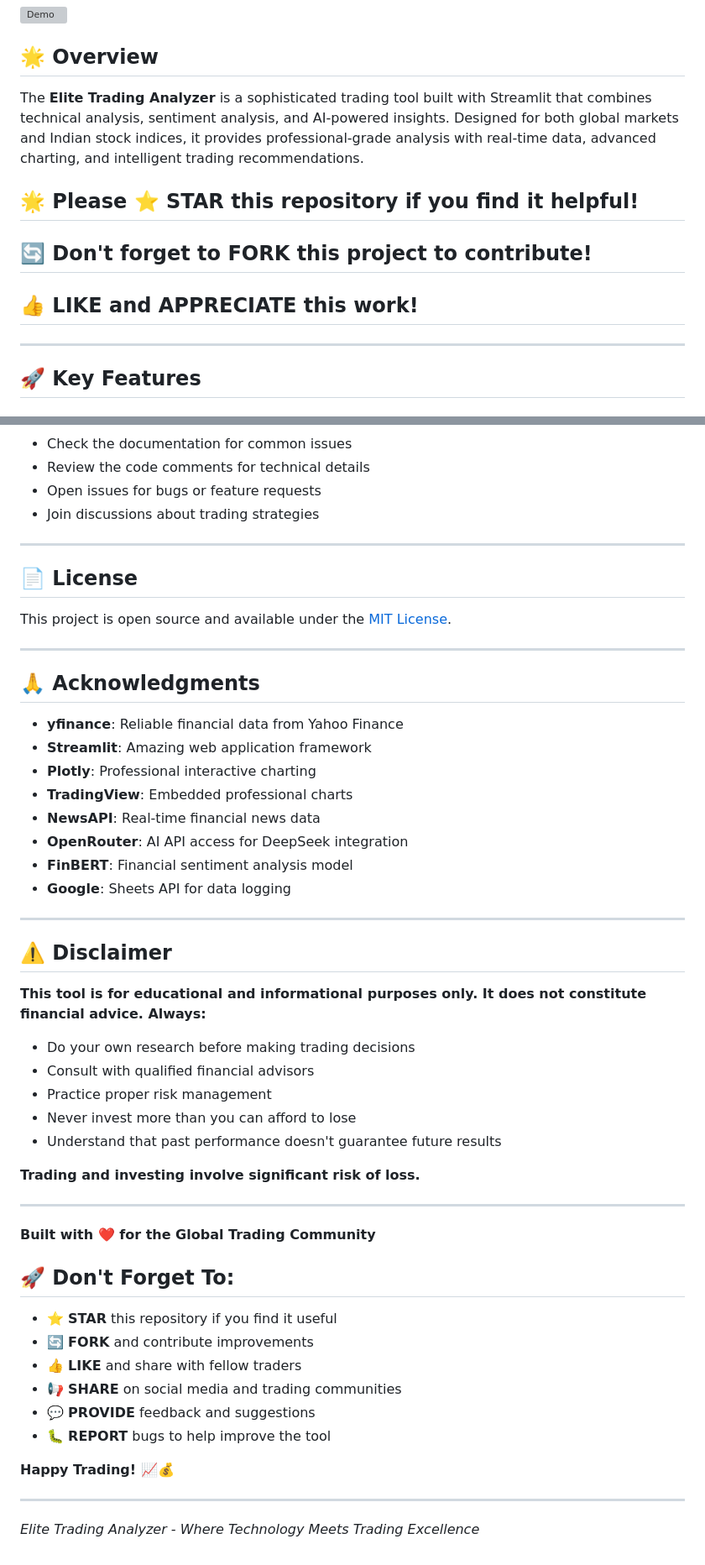
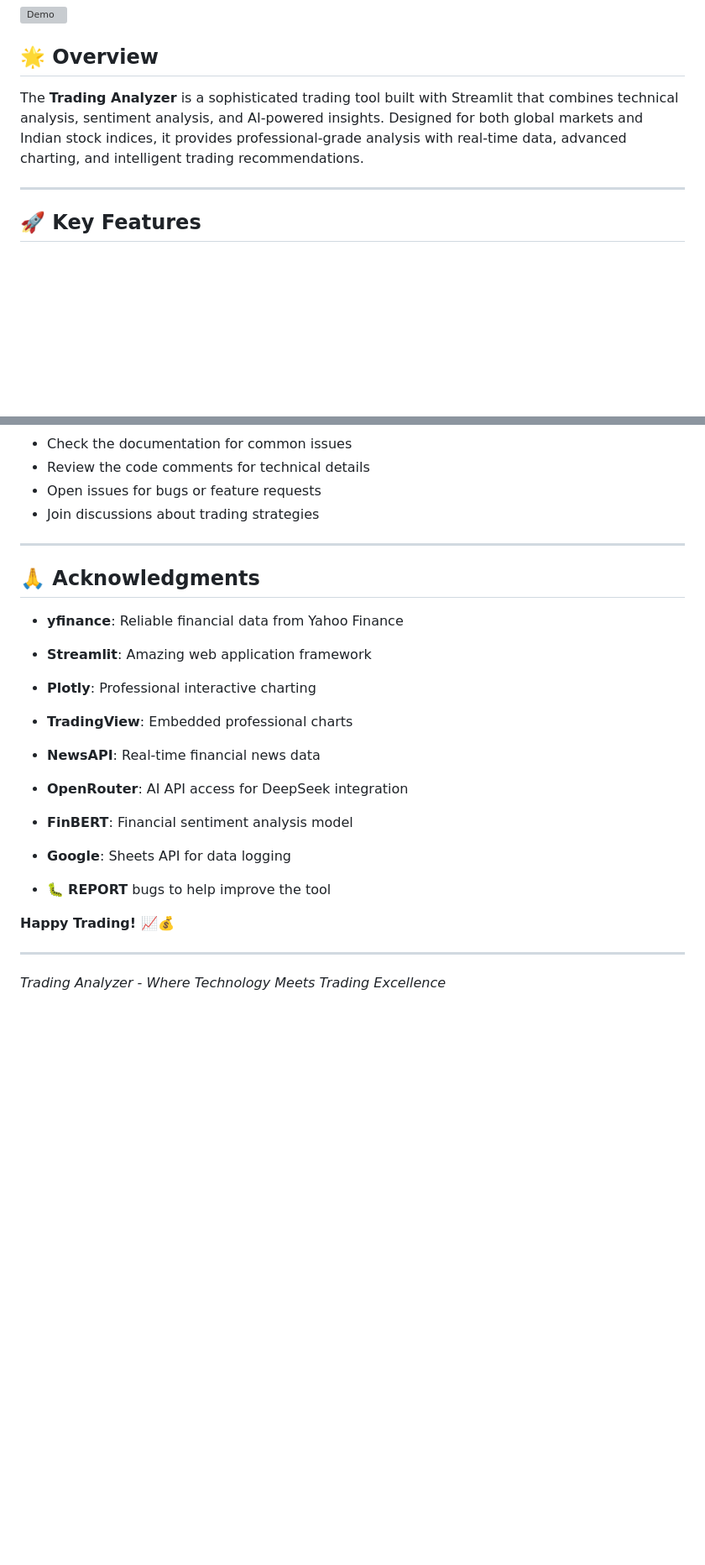
Before and after one commit to Pranshu936/My_Projects, a Markdown page: streamlit-stock-analyzer/README.md, 2 parts joined by grey strips. Shown at 84% size. Drawn GitHub-style; blank space fills up the shorter version; grey boxes are pictures that could not be loaded.

```diff
--- a/streamlit-stock-analyzer/README.md
+++ b/streamlit-stock-analyzer/README.md
@@ -11,11 +8,9 @@
 
 ## 🌟 Overview
 
-The **Elite Trading Analyzer** is a sophisticated trading tool built with Streamlit that combines technical analysis, sentiment analysis, and AI-powered insights. Designed for both global markets and Indian stock indices, it provides professional-grade analysis with real-time data, advanced charting, and intelligent trading recommendations.
+The **Trading Analyzer** is a sophisticated trading tool built with Streamlit that combines technical analysis, sentiment analysis, and AI-powered insights. Designed for both global markets and Indian stock indices, it provides professional-grade analysis with real-time data, advanced charting, and intelligent trading recommendations.
 
-## 🌟 **Please ⭐ STAR this repository if you find it helpful!**
-## 🔄 **Don't forget to FORK this project to contribute!**
-## 👍 **LIKE and APPRECIATE this work!**
+
 
 ---
 
@@ -468,12 +447,6 @@ Help others discover this tool by starring the repository!
 
 ---
 
-## 📄 License
-
-This project is open source and available under the [MIT License](LICENSE).
-
----
-
 ## 🙏 Acknowledgments
 
 - **yfinance**: Reliable financial data from Yahoo Finance
@@ -485,33 +458,13 @@ This project is open source and available under the [MIT License](LICENSE).
 - **FinBERT**: Financial sentiment analysis model
 - **Google**: Sheets API for data logging
 
----
 
-## ⚠️ Disclaimer
 
-**This tool is for educational and informational purposes only. It does not constitute financial advice. Always:**
-- Do your own research before making trading decisions
-- Consult with qualified financial advisors
-- Practice proper risk management
-- Never invest more than you can afford to lose
-- Understand that past performance doesn't guarantee future results
 
-**Trading and investing involve significant risk of loss.**
-
----
-
-**Built with ❤️ for the Global Trading Community**
-
-## 🚀 **Don't Forget To:**
-- ⭐ **STAR** this repository if you find it useful
-- 🔄 **FORK** and contribute improvements
-- 👍 **LIKE** and share with fellow traders
-- 📢 **SHARE** on social media and trading communities
-- 💬 **PROVIDE** feedback and suggestions
 - 🐛 **REPORT** bugs to help improve the tool
 
 **Happy Trading! 📈💰**
 
 ---
 
-*Elite Trading Analyzer - Where Technology Meets Trading Excellence*
+*Trading Analyzer - Where Technology Meets Trading Excellence*
```
Also changed, not shown: other parts of streamlit-stock-analyzer/README.md (+2 -21 lines).
